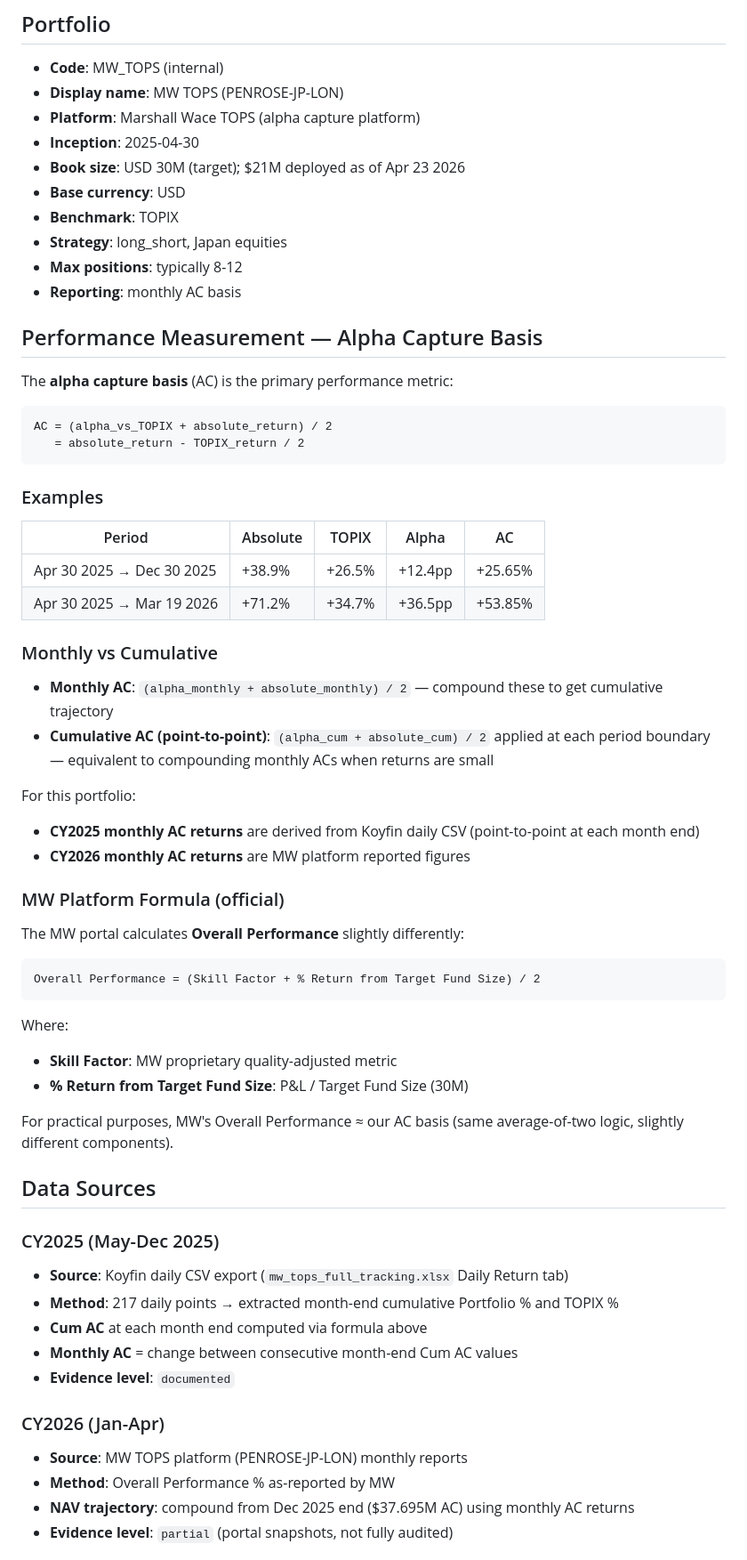
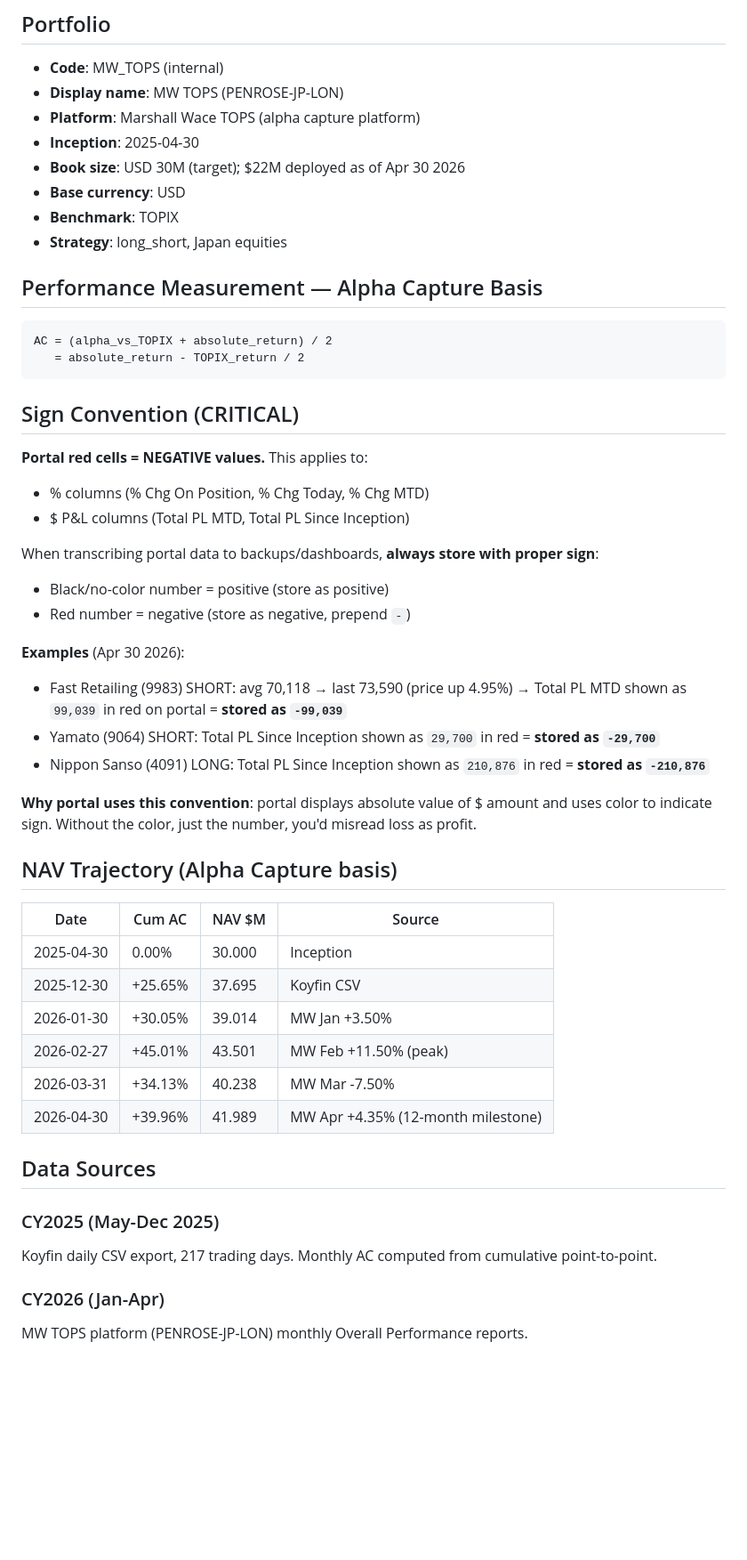
Before and after one commit to ysh0420/penrose-track-app, a Markdown page: METHODOLOGY.md, the part around one of its changes. Shown at 89% size. Drawn GitHub-style; blank space fills up the shorter version.

Commit message:
docs: add Sign Convention section to METHODOLOGY (portal red = negative)

````diff
--- a/METHODOLOGY.md
+++ b/METHODOLOGY.md
@@ -8,64 +8,51 @@
 - **Display name**: MW TOPS (PENROSE-JP-LON)
 - **Platform**: Marshall Wace TOPS (alpha capture platform)
 - **Inception**: 2025-04-30
-- **Book size**: USD 30M (target); $21M deployed as of Apr 23 2026
+- **Book size**: USD 30M (target); $22M deployed as of Apr 30 2026
 - **Base currency**: USD
 - **Benchmark**: TOPIX
 - **Strategy**: long_short, Japan equities
-- **Max positions**: typically 8-12
-- **Reporting**: monthly AC basis
 
 ## Performance Measurement — Alpha Capture Basis
-
-The **alpha capture basis** (AC) is the primary performance metric:
 
 ```
 AC = (alpha_vs_TOPIX + absolute_return) / 2
    = absolute_return - TOPIX_return / 2
 ```
 
-### Examples
+## Sign Convention (CRITICAL)
 
-| Period | Absolute | TOPIX | Alpha | AC |
-|---|---|---|---|---|
-| Apr 30 2025 → Dec 30 2025 | +38.9% | +26.5% | +12.4pp | +25.65% |
-| Apr 30 2025 → Mar 19 2026 | +71.2% | +34.7% | +36.5pp | +53.85% |
+**Portal red cells = NEGATIVE values.** This applies to:
+- % columns (% Chg On Position, % Chg Today, % Chg MTD)
+- $ P&L columns (Total PL MTD, Total PL Since Inception)
 
-### Monthly vs Cumulative
+When transcribing portal data to backups/dashboards, **always store with proper sign**:
+- Black/no-color number = positive (store as positive)
+- Red number = negative (store as negative, prepend `-`)
 
-- **Monthly AC**: `(alpha_monthly + absolute_monthly) / 2` — compound these to get cumulative trajectory
-- **Cumulative AC (point-to-point)**: `(alpha_cum + absolute_cum) / 2` applied at each period boundary — equivalent to compounding monthly ACs when returns are small
+**Examples** (Apr 30 2026):
+- Fast Retailing (9983) SHORT: avg 70,118 → last 73,590 (price up 4.95%) → Total PL MTD shown as `99,039` in red on portal = **stored as `-99,039`**
+- Yamato (9064) SHORT: Total PL Since Inception shown as `29,700` in red = **stored as `-29,700`**
+- Nippon Sanso (4091) LONG: Total PL Since Inception shown as `210,876` in red = **stored as `-210,876`**
 
-For this portfolio:
-- **CY2025 monthly AC returns** are derived from Koyfin daily CSV (point-to-point at each month end)
-- **CY2026 monthly AC returns** are MW platform reported figures
+**Why portal uses this convention**: portal displays absolute value of $ amount and uses color to indicate sign. Without the color, just the number, you'd misread loss as profit.
 
-### MW Platform Formula (official)
+## NAV Trajectory (Alpha Capture basis)
 
-The MW portal calculates **Overall Performance** slightly differently:
-
-```
-Overall Performance = (Skill Factor + % Return from Target Fund Size) / 2
-```
-
-Where:
-- **Skill Factor**: MW proprietary quality-adjusted metric
-- **% Return from Target Fund Size**: P&L / Target Fund Size (30M)
-
-For practical purposes, MW's Overall Performance ≈ our AC basis (same average-of-two logic, slightly different components).
+| Date | Cum AC | NAV $M | Source |
+|---|---|---|---|
+| 2025-04-30 | 0.00% | 30.000 | Inception |
+| 2025-12-30 | +25.65% | 37.695 | Koyfin CSV |
+| 2026-01-30 | +30.05% | 39.014 | MW Jan +3.50% |
+| 2026-02-27 | +45.01% | 43.501 | MW Feb +11.50% (peak) |
+| 2026-03-31 | +34.13% | 40.238 | MW Mar -7.50% |
+| 2026-04-30 | +39.96% | 41.989 | MW Apr +4.35% (12-month milestone) |
 
 ## Data Sources
 
 ### CY2025 (May-Dec 2025)
-- **Source**: Koyfin daily CSV export (`mw_tops_full_tracking.xlsx` Daily Return tab)
-- **Method**: 217 daily points → extracted month-end cumulative Portfolio % and TOPIX %
-- **Cum AC** at each month end computed via formula above
-- **Monthly AC** = change between consecutive month-end Cum AC values
-- **Evidence level**: `documented`
+Koyfin daily CSV export, 217 trading days. Monthly AC computed from cumulative point-to-point.
 
 ### CY2026 (Jan-Apr)
-- **Source**: MW TOPS platform (PENROSE-JP-LON) monthly reports
-- **Method**: Overall Performance % as-reported by MW
-- **NAV trajectory**: compound from Dec 2025 end ($37.695M AC) using monthly AC returns
-- **Evidence level**: `partial` (portal snapshots, not fully audited)
+MW TOPS platform (PENROSE-JP-LON) monthly Overall Performance reports.
 
````
Also changed, not shown: other parts of METHODOLOGY.md (+9 -38 lines).
